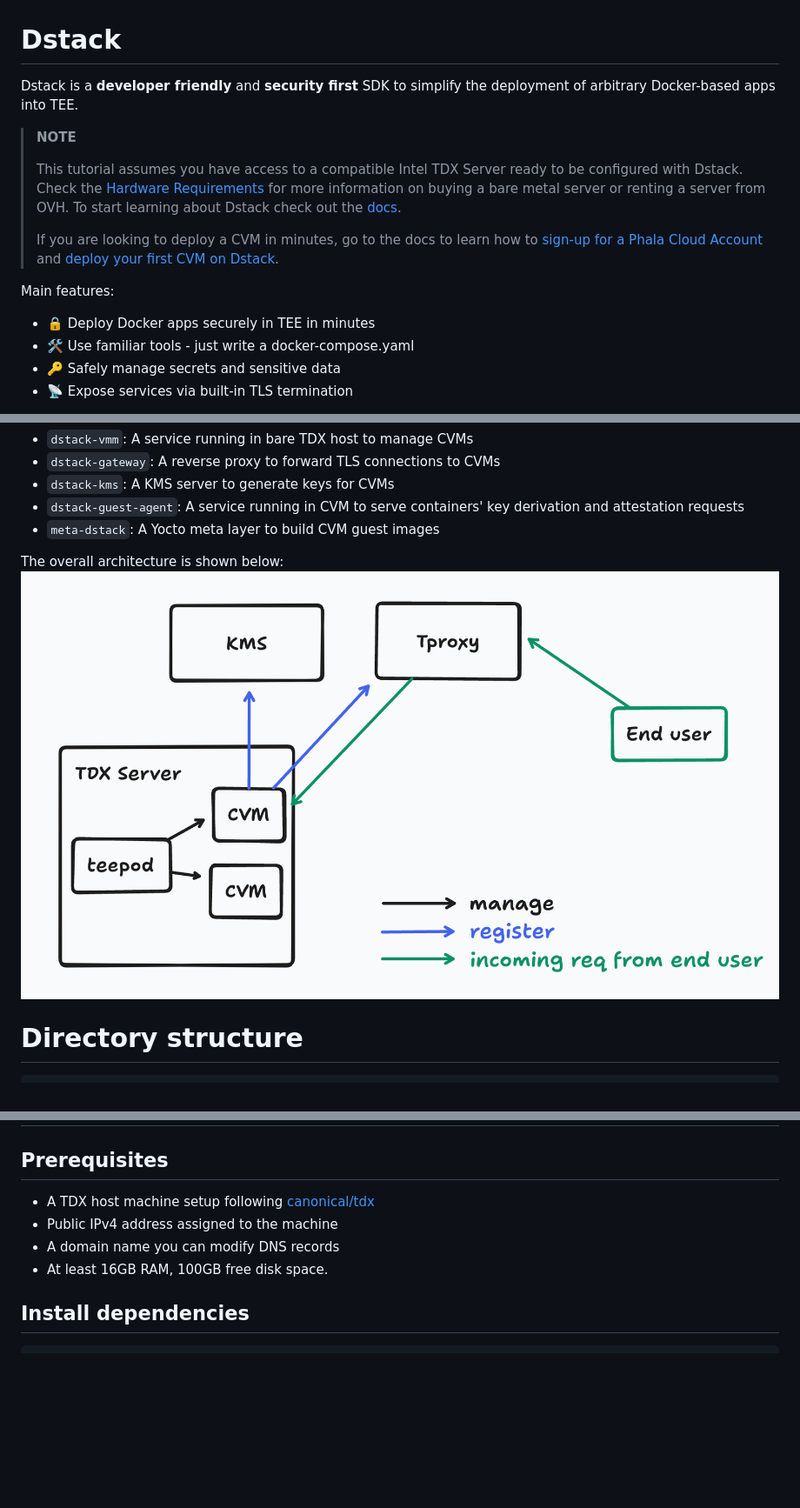
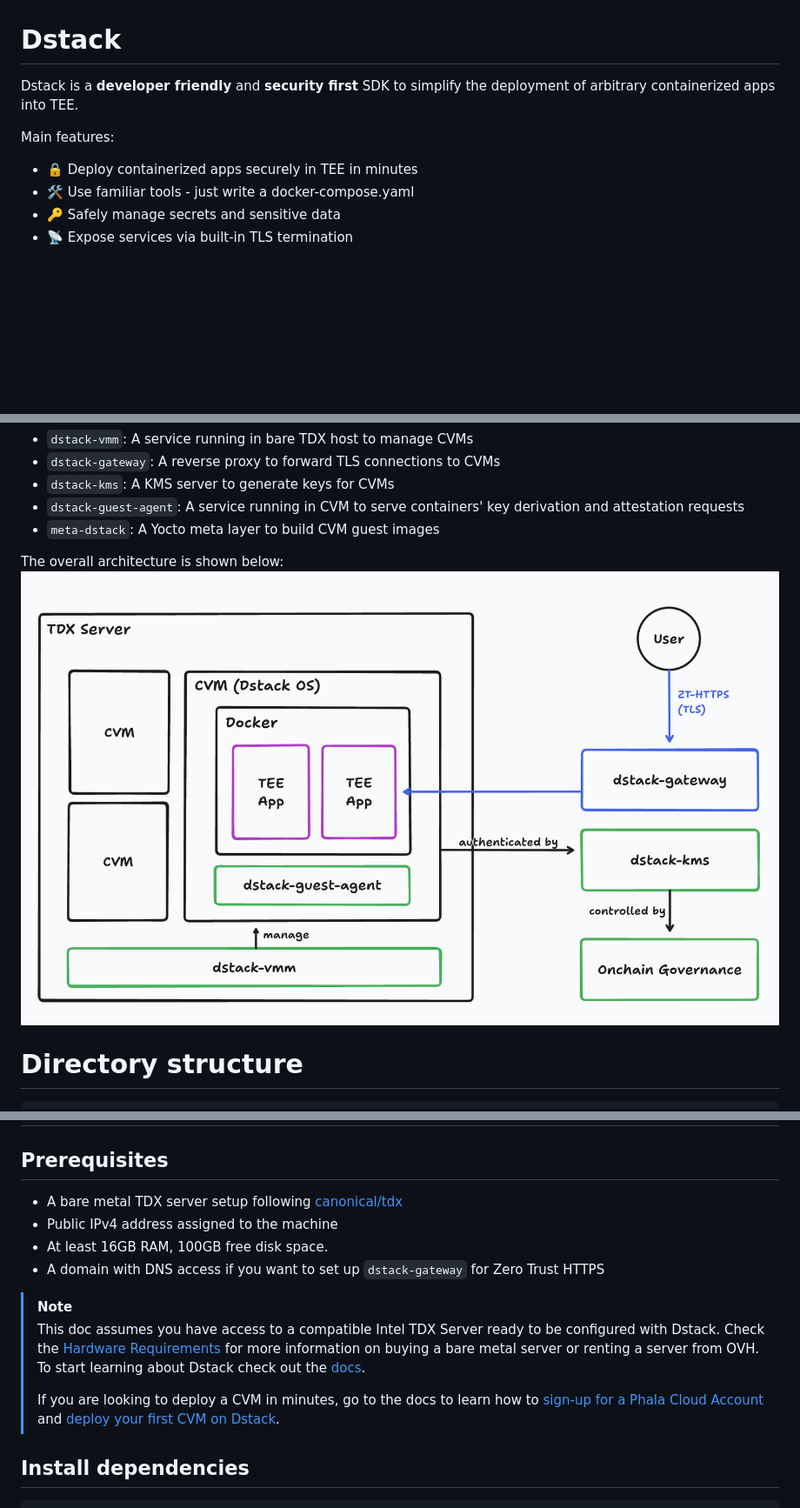
Before and after one commit to Phala-Network/dstack, a Markdown page: README.md, 3 parts joined by grey strips. Shown: that part at 87% size. Drawn GitHub-style; pictures changed too: docs/assets/arch.png; blank space fills up the shorter version.

```diff
--- a/README.md
+++ b/README.md
@@ -1,16 +1,10 @@
 # Dstack
 
-Dstack is a **developer friendly** and **security first** SDK to simplify the deployment of arbitrary Docker-based apps into TEE.
-
-> **NOTE**
->
-> This tutorial assumes you have access to a compatible Intel TDX Server ready to be configured with Dstack. Check the [Hardware Requirements](https://docs.phala.network/dstack/hardware-requirements) for more information on buying a bare metal server or renting a server from OVH. To start learning about Dstack check out the [docs](https://docs.phala.network/dstack/overview).
->
-> If you are looking to deploy a CVM in minutes, go to the docs to learn how to [sign-up for a Phala Cloud Account](https://docs.phala.network/phala-cloud/getting-started/sign-up-for-cloud-account) and [deploy your first CVM on Dstack]((https://docs.phala.network/phala-cloud/getting-started/start-from-cloud-ui)).
+Dstack is a **developer friendly** and **security first** SDK to simplify the deployment of arbitrary containerized apps into TEE.
 
 Main features:
 
-- 🔒 Deploy Docker apps securely in TEE in minutes
+- 🔒 Deploy containerized apps securely in TEE in minutes
 - 🛠️ Use familiar tools - just write a docker-compose.yaml
 - 🔑 Safely manage secrets and sensitive data
 - 📡 Expose services via built-in TLS termination
@@ -51,10 +45,16 @@ dstack/
 
 ## Prerequisites
 
-- A TDX host machine setup following [canonical/tdx](https://github.com/canonical/tdx)
+- A bare metal TDX server setup following [canonical/tdx](https://github.com/canonical/tdx)
 - Public IPv4 address assigned to the machine
-- A domain name you can modify DNS records
 - At least 16GB RAM, 100GB free disk space.
+- A domain with DNS access if you want to set up `dstack-gateway` for Zero Trust HTTPS
+
+> [!NOTE]
+>
+> This doc assumes you have access to a compatible Intel TDX Server ready to be configured with Dstack. Check the [Hardware Requirements](https://docs.phala.network/dstack/hardware-requirements) for more information on buying a bare metal server or renting a server from OVH. To start learning about Dstack check out the [docs](https://docs.phala.network/dstack/overview).
+>
+> If you are looking to deploy a CVM in minutes, go to the docs to learn how to [sign-up for a Phala Cloud Account](https://docs.phala.network/phala-cloud/getting-started/sign-up-for-cloud-account) and [deploy your first CVM on Dstack]((https://docs.phala.network/phala-cloud/getting-started/start-from-cloud-ui)).
 
 ## Install dependencies
 
```
Also changed, not shown: docs/deployment.md (+1 -1 lines).
